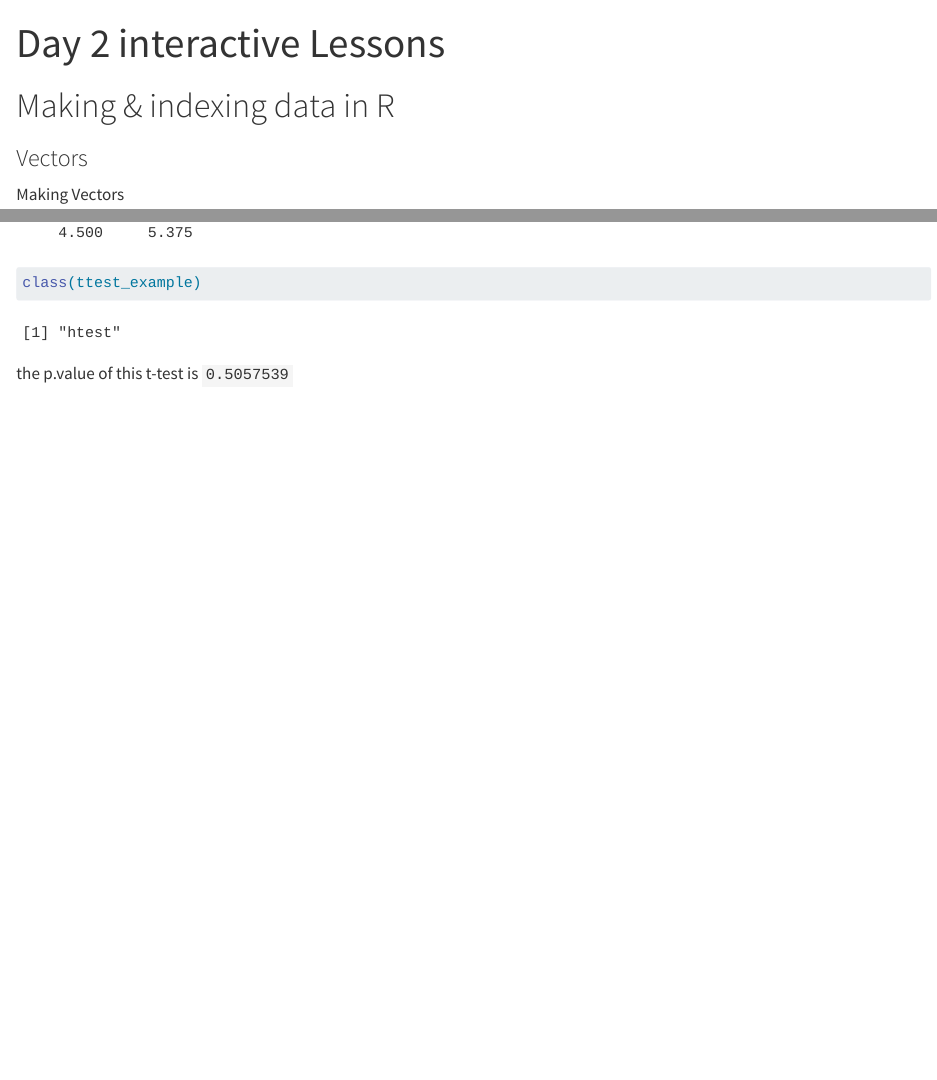
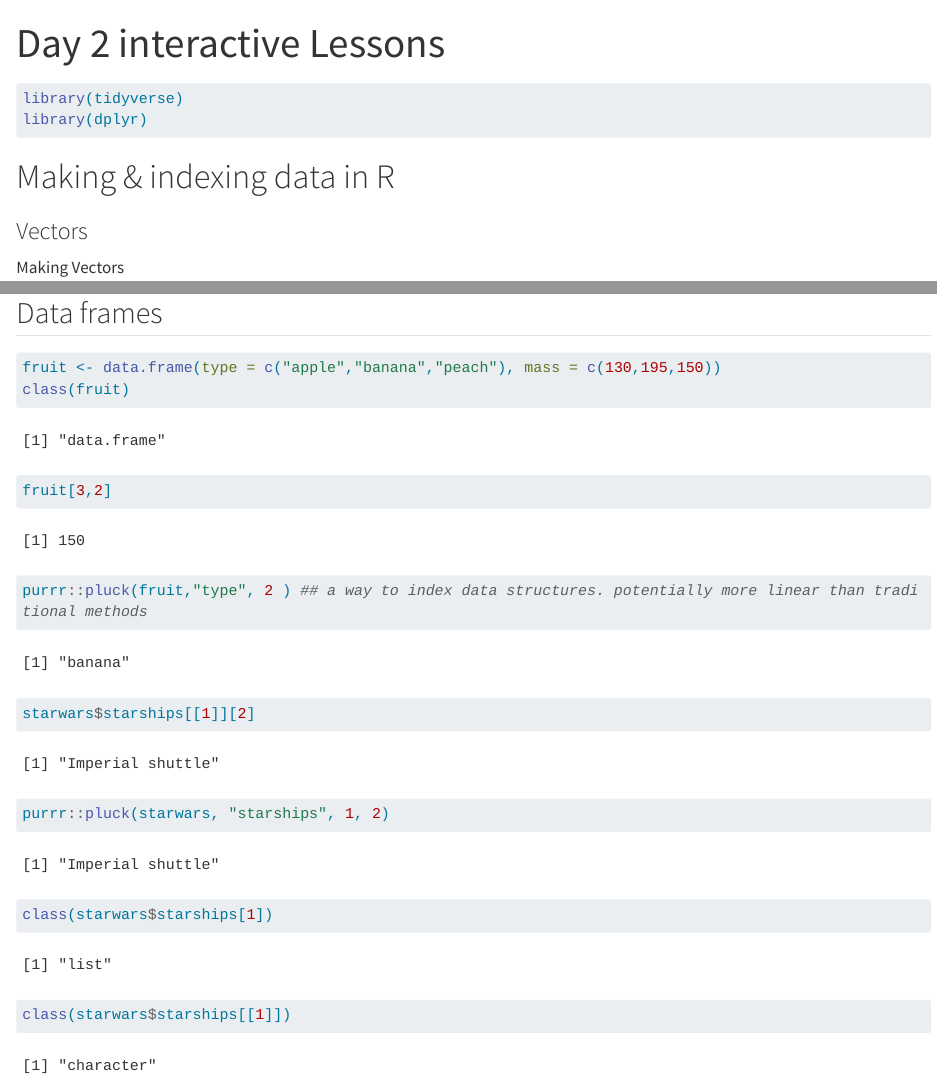
Before and after one commit to floraham/eds221-day2-morning, a Quarto document (code/day2-interactive.qmd): the page in a window 1100 px wide, from its top, and a second part further down, joined at a grey line. Rendered offline with R 4.5, knitr and Pandoc in place of Quarto, with nearby package versions; long lines of code are wrapped.

Commit message:
add purrr pluck

````diff
--- a/code/day2-interactive.qmd
+++ b/code/day2-interactive.qmd
@@ -5,6 +5,11 @@ editor: visual
 execute:
   warning: false
 ---
+
+```{r}
+library(tidyverse)
+library(dplyr)
+```
 
 # Making & indexing data in R
 
@@ -133,3 +138,5 @@ class(ttest_example)
 ```
 
 the p.value of this t-test is `` `r ttest_example$p.value` ``
+
+## Data frames
@@ -135,0 +145,14 @@ the p.value of this t-test is `` `r ttest_example$p.value` ``
+fruit <- data.frame(type = c("apple","banana","peach"), mass = c(130,195,150))
+class(fruit)
+fruit[3,2]
+
+purrr::pluck(fruit,"type", 2 ) ## a way to index data structures. potentially more linear than traditional methods
+
+starwars$starships[[1]][2]
+purrr::pluck(starwars, "starships", 1, 2)
+```
+
+```{r}
+class(starwars$starships[1])
+class(starwars$starships[[1]])
+```
````
Also changed, not shown: code/day2-interactive.qmd (2 more changed lines).
